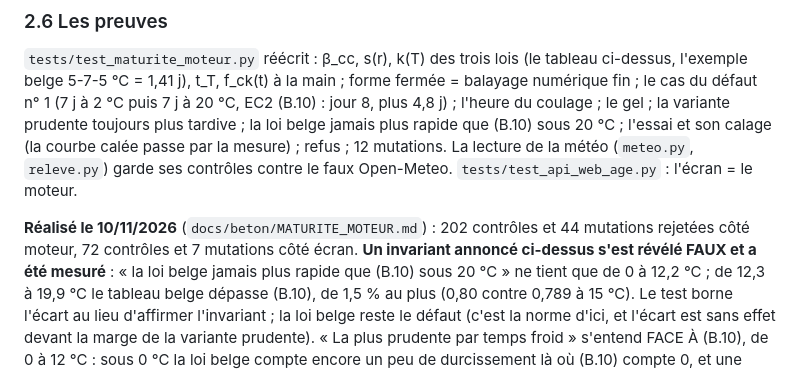
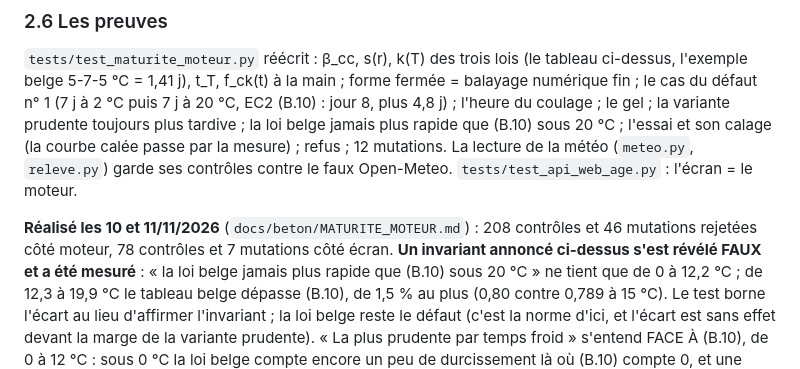
Before and after one commit to LLE4000/DEV_Etudes_structure, a Markdown page: docs/site/LOT_Q_QUATRE_MODULES.md, the part around the change. Rendered like a GitHub page.

```diff
--- a/docs/site/LOT_Q_QUATRE_MODULES.md
+++ b/docs/site/LOT_Q_QUATRE_MODULES.md
@@ -347,7 +347,7 @@ tardive ; la loi belge jamais plus rapide que (B.10) sous 20 °C ; l'essai et so
 mesure) ; refus ; 12 mutations. La lecture de la météo (`meteo.py`, `releve.py`) garde ses contrôles contre le faux
 Open-Meteo. `tests/test_api_web_age.py` : l'écran = le moteur.
 
-**Réalisé le 10/11/2026** (`docs/beton/MATURITE_MOTEUR.md`) : 202 contrôles et 44 mutations rejetées côté moteur, 72
+**Réalisé les 10 et 11/11/2026** (`docs/beton/MATURITE_MOTEUR.md`) : 208 contrôles et 46 mutations rejetées côté moteur, 78
 contrôles et 7 mutations côté écran. **Un invariant annoncé ci-dessus s'est révélé FAUX et a été mesuré** : « la loi
 belge jamais plus rapide que (B.10) sous 20 °C » ne tient que de 0 à 12,2 °C ; de 12,3 à 19,9 °C le tableau belge
 dépasse (B.10), de 1,5 % au plus (0,80 contre 0,789 à 15 °C). Le test borne l'écart au lieu d'affirmer l'invariant ; la
```
Also changed, not shown: docs/beton/MATURITE_MOTEUR.md (+17 -6 lines), docs/site/SUITE_DU_CHANTIER.md (+35 -3 lines).
